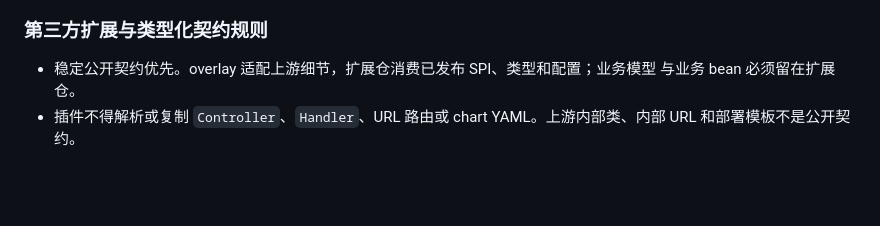
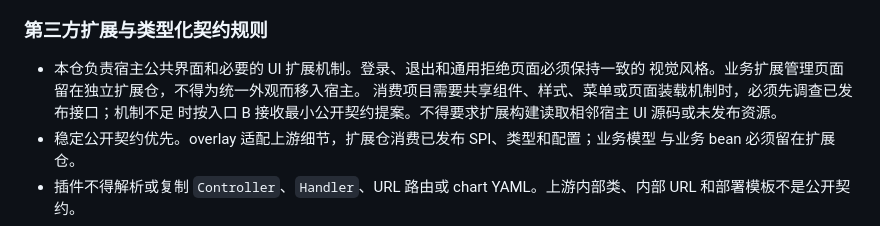
Before and after one commit to ai-specs/kestra-overlay, a Markdown page: AGENTS.md, the part around the change. Rendered like a GitHub page; blank space fills up the shorter version.

Commit message:
docs(agents): require consistent host and extension UI mechanisms

```diff
--- a/AGENTS.md
+++ b/AGENTS.md
@@ -52,6 +52,10 @@ kestra-overlay 提供宿主扩展机制和增强镜像。构建时必须按 `pat
 
 ### 第三方扩展与类型化契约规则
 
+- 本仓负责宿主公共界面和必要的 UI 扩展机制。登录、退出和通用拒绝页面必须保持一致的
+  视觉风格。业务扩展管理页面留在独立扩展仓，不得为统一外观而移入宿主。
+  消费项目需要共享组件、样式、菜单或页面装载机制时，必须先调查已发布接口；机制不足
+  时按入口 B 接收最小公开契约提案。不得要求扩展构建读取相邻宿主 UI 源码或未发布资源。
 - 稳定公开契约优先。overlay 适配上游细节，扩展仓消费已发布 SPI、类型和配置；业务模型
   与业务 bean 必须留在扩展仓。
 - 插件不得解析或复制 `Controller`、`Handler`、URL 路由或 chart YAML。上游内部类、内部
```
